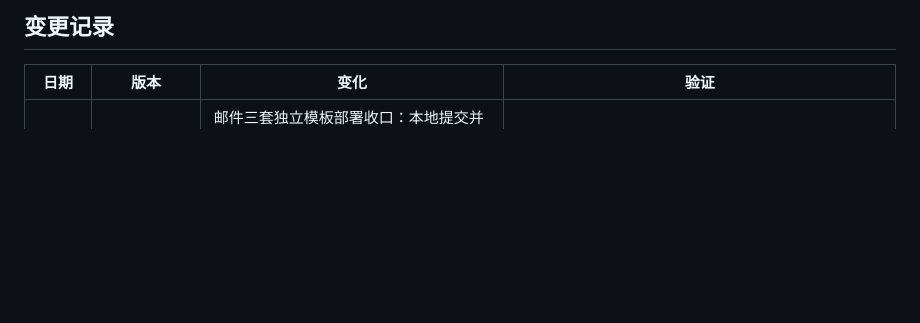
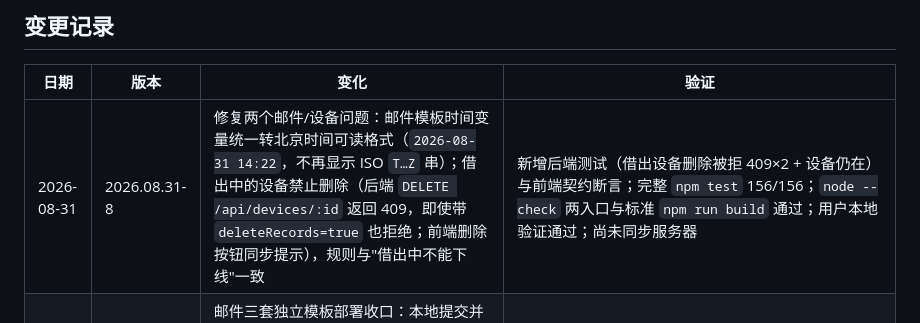
Before and after one commit to l0x0hhh/cyb3r, a Markdown page: docs/CHANGELOG.md, the part around the change. GitHub-like rendering; blank space fills up the shorter version.

Commit message:
docs: record email time format and borrowed-device deletion protection

```diff
--- a/docs/CHANGELOG.md
+++ b/docs/CHANGELOG.md
@@ -6,6 +6,7 @@
 
 | 日期 | 版本 | 变化 | 验证 |
 | --- | --- | --- | --- |
+| 2026-08-31 | 2026.08.31-8 | 修复两个邮件/设备问题：邮件模板时间变量统一转北京时间可读格式（`2026-08-31 14:22`，不再显示 ISO `T…Z` 串）；借出中的设备禁止删除（后端 `DELETE /api/devices/:id` 返回 409，即使带 `deleteRecords=true` 也拒绝；前端删除按钮同步提示），规则与"借出中不能下线"一致 | 新增后端测试（借出设备删除被拒 409×2 + 设备仍在）与前端契约断言；完整 `npm test` 156/156；`node --check` 两入口与标准 `npm run build` 通过；用户本地验证通过；尚未同步服务器 |
 | 2026-08-31 | 2026.08.31-7 | 邮件三套独立模板部署收口：本地提交并推送 `00f024d`（代码）+ `8e67e47`（文档），服务器 `update-from-git.sh` 同步到 `8e67e47`，远端重建前端并重启服务（server.js 变更）；用户确认生产邮件设置页三套模板正常 | 本地 `npm test` 155/155、标准构建通过；推送 `8dc225d..8e67e47 main -> main`；用户确认服务器同步、服务重启、健康检查与生产页面验证通过 |
 | 2026-08-31 | 2026.08.31-6 | 邮件通知三类事件独立模板：借出/用户归还/管理员归还各自独立主题和正文（默认事件名写死、其余字段变量化），前端编辑器跟随事件选择器切换并独立预览，测试发送按所选事件使用对应模板；兼容旧 `subjectTemplate`/`bodyTemplate` 整组回退，保存后旧字段同步为借出模板 | 新增 2 个邮件集成测试（三套独立模板各自生效、旧字段回退）；完整 `npm test` 155/155；`node --check` 两入口与标准 `npm run build` 通过；修复 Vue 模板中 ref 误用 `.value` 导致邮件设置面板打不开的问题；本地验证需先配置 `EMAIL_CONFIG_KEY`；尚未同步服务器 |
 | 2026-08-31 | 2026.08.31-5 | 完成本轮部署收口：本地提交并推送 `b4c857e`（用户端点击粒子特效 + PC 端详情返回体验 + 文档），服务器 `update-from-git.sh` 同步到该提交并重建前端；用户确认生产生效 | 本地 `npm test` 153/153、标准构建通过；推送输出 `b7c2beb..b4c857e main -> main`；用户确认服务器同步、远端构建与生产页面验证通过 |
```
Also changed, not shown: docs/CURRENT_STATUS.md (+4 -3 lines), docs/PROJECT_GUIDE.md (+1 -1 lines).
